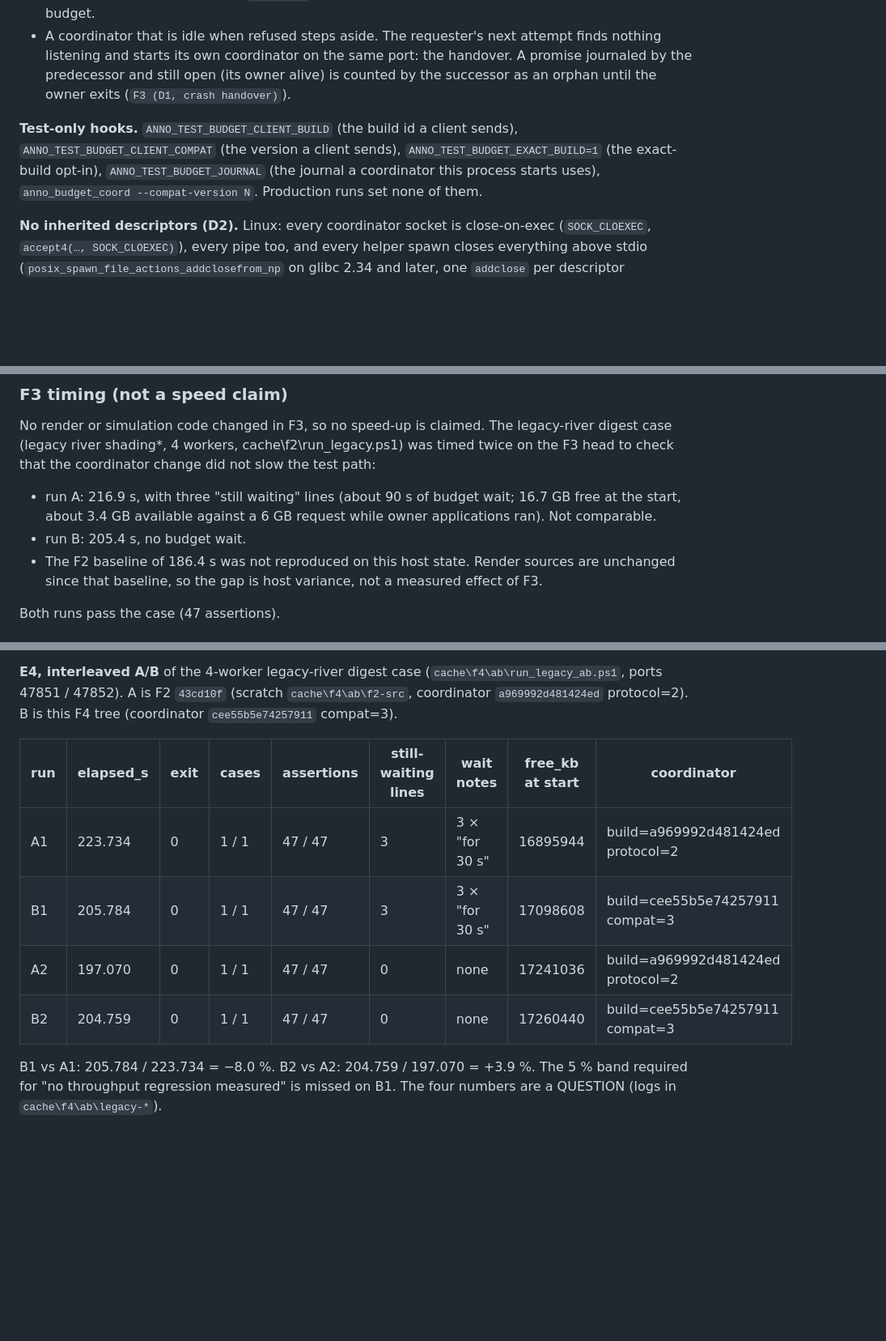
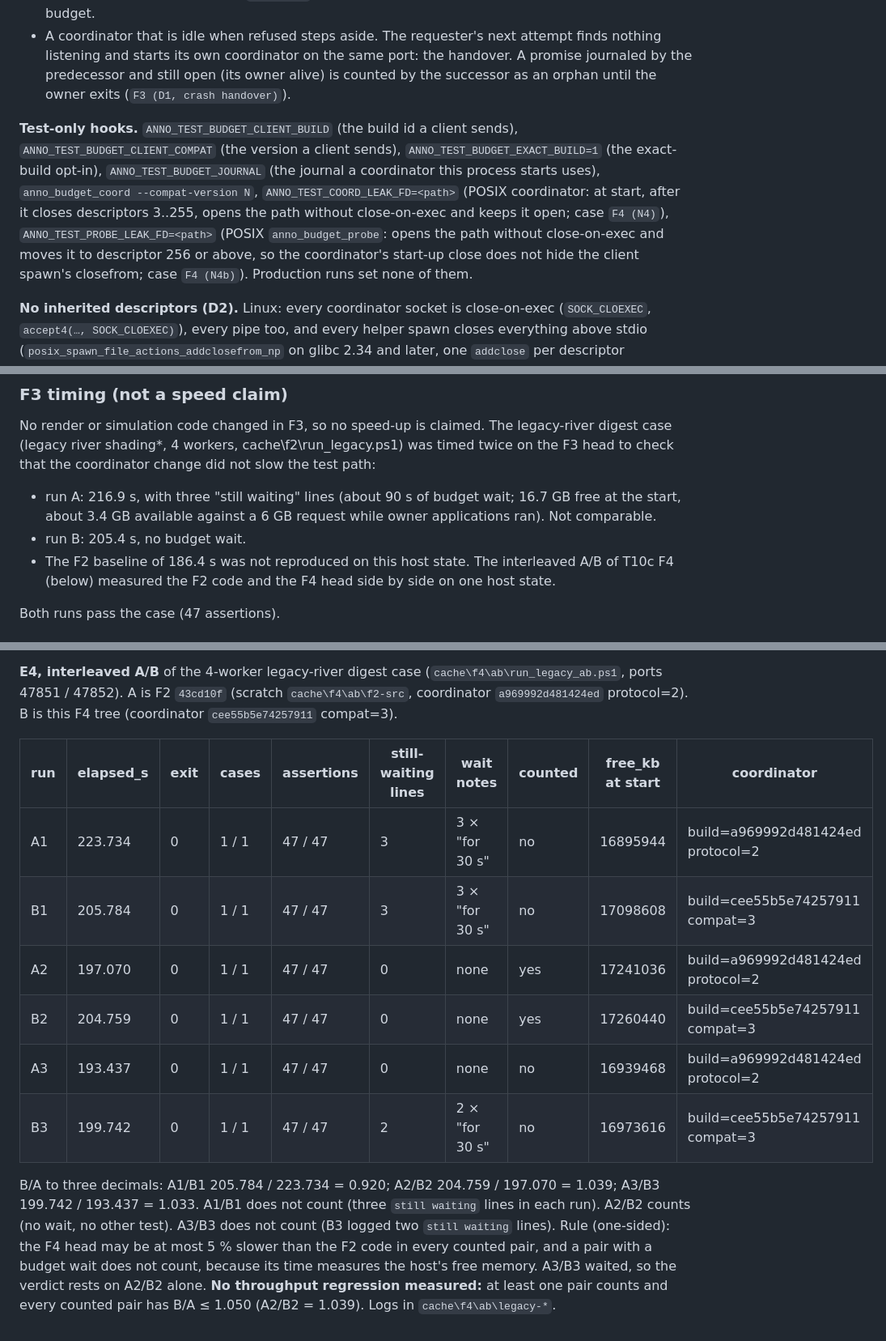
Before and after one commit to Dom-cmyk727/anno_rebuild, a Markdown page: docs/perf/README.md, 3 parts joined by grey strips. Shown at 81% size. Rendered like a GitHub page; blank space fills up the shorter version.

Commit message:
docs(perf): T10c F4 A/B repeat pair and the F4 test-only hooks
Record A3/B3, the one-sided counted-pair verdict, and the N4/N4b leak hooks.

Co-Authored-By: Cursor Grok 4.6 <noreply@cursor.com>

```diff
--- a/docs/perf/README.md
+++ b/docs/perf/README.md
@@ -886,7 +886,7 @@ During the first one-worker run on the committed head an owner application held
 - Another version, or a gate that asks for the exact build (`ANNO_TEST_BUDGET_EXACT_BUILD=1`): refused while the coordinator is busy. The requester waits, retrying with backoff, bounded by `ANNO_TEST_ADMIT_WAIT_S`; it ends with `wait deadline` and an infrastructure diagnostic (both builds, both versions, "busy"), or with `cancelled`. It never stops the busy peer and never opens a second budget.
 - A coordinator that is idle when refused steps aside. The requester's next attempt finds nothing listening and starts its own coordinator on the same port: the handover. A promise journaled by the predecessor and still open (its owner alive) is counted by the successor as an orphan until the owner exits (`F3 (D1, crash handover)`).
 
-**Test-only hooks.** `ANNO_TEST_BUDGET_CLIENT_BUILD` (the build id a client sends), `ANNO_TEST_BUDGET_CLIENT_COMPAT` (the version a client sends), `ANNO_TEST_BUDGET_EXACT_BUILD=1` (the exact-build opt-in), `ANNO_TEST_BUDGET_JOURNAL` (the journal a coordinator this process starts uses), `anno_budget_coord --compat-version N`. Production runs set none of them.
+**Test-only hooks.** `ANNO_TEST_BUDGET_CLIENT_BUILD` (the build id a client sends), `ANNO_TEST_BUDGET_CLIENT_COMPAT` (the version a client sends), `ANNO_TEST_BUDGET_EXACT_BUILD=1` (the exact-build opt-in), `ANNO_TEST_BUDGET_JOURNAL` (the journal a coordinator this process starts uses), `anno_budget_coord --compat-version N`, `ANNO_TEST_COORD_LEAK_FD=<path>` (POSIX coordinator: at start, after it closes descriptors 3..255, opens the path without close-on-exec and keeps it open; case `F4 (N4)`), `ANNO_TEST_PROBE_LEAK_FD=<path>` (POSIX `anno_budget_probe`: opens the path without close-on-exec and moves it to descriptor 256 or above, so the coordinator's start-up close does not hide the client spawn's closefrom; case `F4 (N4b)`). Production runs set none of them.
 
 **No inherited descriptors (D2).** Linux: every coordinator socket is close-on-exec (`SOCK_CLOEXEC`, `accept4(…, SOCK_CLOEXEC)`), every pipe too, and every helper spawn closes everything above stdio (`posix_spawn_file_actions_addclosefrom_np` on glibc 2.34 and later, one `addclose` per descriptor elsewhere). Windows: the listener and client sockets are created `WSA_FLAG_NO_HANDLE_INHERIT`, accepted sockets have the inherit flag cleared, and the process creations use `bInheritHandles = FALSE`. Evidence in `cache\f3\exp`: Winsock sockets are inheritable by default; `addclosefrom_np` closes an inherited socket; `addclose` of an unopened descriptor succeeds.
 
@@ -898,7 +898,7 @@ No render or simulation code changed in F3, so no speed-up is claimed. The legac
 
 - run A: 216.9 s, with three "still waiting" lines (about 90 s of budget wait; 16.7 GB free at the start, about 3.4 GB available against a 6 GB request while owner applications ran). Not comparable.
 - run B: 205.4 s, no budget wait.
-- The F2 baseline of 186.4 s was not reproduced on this host state. Render sources are unchanged since that baseline, so the gap is host variance, not a measured effect of F3.
+- The F2 baseline of 186.4 s was not reproduced on this host state. The interleaved A/B of T10c F4 (below) measured the F2 code and the F4 head side by side on one host state.
 
 Both runs pass the case (47 assertions).
 
@@ -912,11 +912,13 @@ Both runs pass the case (47 assertions).
 
 **E4, interleaved A/B** of the 4-worker legacy-river digest case (`cache\f4\ab\run_legacy_ab.ps1`, ports 47851 / 47852). A is F2 `43cd10f` (scratch `cache\f4\ab\f2-src`, coordinator `a969992d481424ed` protocol=2). B is this F4 tree (coordinator `cee55b5e74257911` compat=3).
 
-| run | elapsed_s | exit | cases | assertions | still-waiting lines | wait notes | free_kb at start | coordinator |
-|---|---|---|---|---|---|---|---|---|
-| A1 | 223.734 | 0 | 1 / 1 | 47 / 47 | 3 | 3 × "for 30 s" | 16895944 | build=a969992d481424ed protocol=2 |
-| B1 | 205.784 | 0 | 1 / 1 | 47 / 47 | 3 | 3 × "for 30 s" | 17098608 | build=cee55b5e74257911 compat=3 |
-| A2 | 197.070 | 0 | 1 / 1 | 47 / 47 | 0 | none | 17241036 | build=a969992d481424ed protocol=2 |
-| B2 | 204.759 | 0 | 1 / 1 | 47 / 47 | 0 | none | 17260440 | build=cee55b5e74257911 compat=3 |
+| run | elapsed_s | exit | cases | assertions | still-waiting lines | wait notes | counted | free_kb at start | coordinator |
+|---|---|---|---|---|---|---|---|---|---|
+| A1 | 223.734 | 0 | 1 / 1 | 47 / 47 | 3 | 3 × "for 30 s" | no | 16895944 | build=a969992d481424ed protocol=2 |
+| B1 | 205.784 | 0 | 1 / 1 | 47 / 47 | 3 | 3 × "for 30 s" | no | 17098608 | build=cee55b5e74257911 compat=3 |
+| A2 | 197.070 | 0 | 1 / 1 | 47 / 47 | 0 | none | yes | 17241036 | build=a969992d481424ed protocol=2 |
+| B2 | 204.759 | 0 | 1 / 1 | 47 / 47 | 0 | none | yes | 17260440 | build=cee55b5e74257911 compat=3 |
+| A3 | 193.437 | 0 | 1 / 1 | 47 / 47 | 0 | none | no | 16939468 | build=a969992d481424ed protocol=2 |
+| B3 | 199.742 | 0 | 1 / 1 | 47 / 47 | 2 | 2 × "for 30 s" | no | 16973616 | build=cee55b5e74257911 compat=3 |
 
-B1 vs A1: 205.784 / 223.734 = −8.0 %. B2 vs A2: 204.759 / 197.070 = +3.9 %. The 5 % band required for "no throughput regression measured" is missed on B1. The four numbers are a QUESTION (logs in `cache\f4\ab\legacy-*`).
+B/A to three decimals: A1/B1 205.784 / 223.734 = 0.920; A2/B2 204.759 / 197.070 = 1.039; A3/B3 199.742 / 193.437 = 1.033. A1/B1 does not count (three `still waiting` lines in each run). A2/B2 counts (no wait, no other test). A3/B3 does not count (B3 logged two `still waiting` lines). Rule (one-sided): the F4 head may be at most 5 % slower than the F2 code in every counted pair, and a pair with a budget wait does not count, because its time measures the host's free memory. A3/B3 waited, so the verdict rests on A2/B2 alone. **No throughput regression measured:** at least one pair counts and every counted pair has B/A ≤ 1.050 (A2/B2 = 1.039). Logs in `cache\f4\ab\legacy-*`.
```
